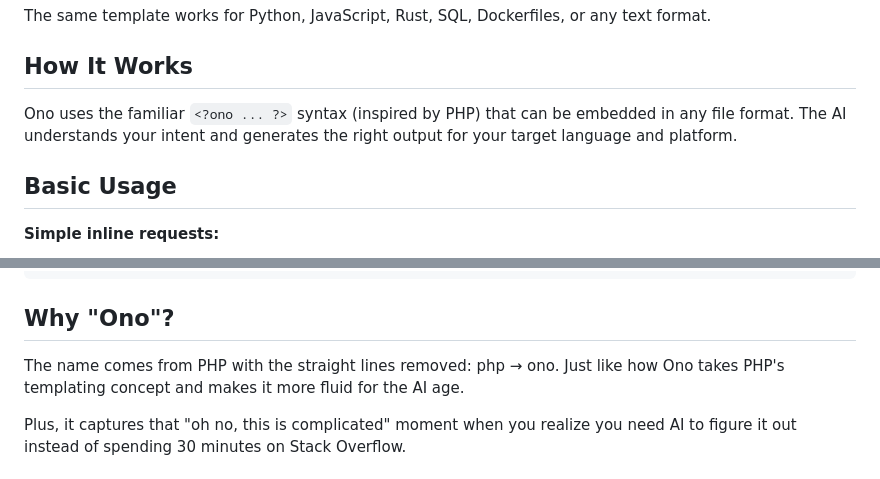
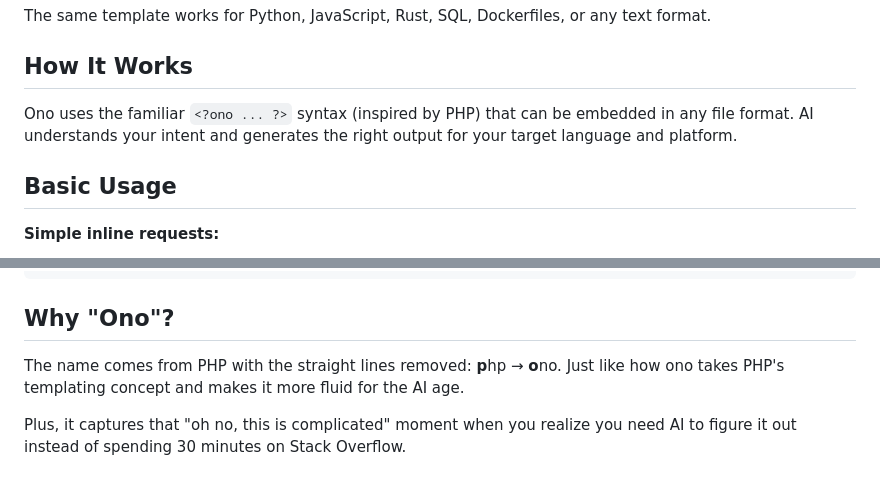
Before and after one commit to day50-dev/ono, a Markdown page: README.md, 2 parts joined by grey strips. GitHub-like rendering.

```diff
--- a/README.md
+++ b/README.md
@@ -32,7 +32,7 @@ The same template works for Python, JavaScript, Rust, SQL, Dockerfiles, or any t
 
 ## How It Works
 
-Ono uses the familiar `<?ono ... ?>` syntax (inspired by PHP) that can be embedded in any file format. The AI understands your intent and generates the right output for your target language and platform.
+Ono uses the familiar `<?ono ... ?>` syntax (inspired by PHP) that can be embedded in any file format. AI understands your intent and generates the right output for your target language and platform.
 
 ## Basic Usage
 
@@ -264,7 +200,7 @@ database:
 
 ## Why "Ono"?
 
-The name comes from PHP with the straight lines removed: php → ono. Just like how Ono takes PHP's templating concept and makes it more fluid for the AI age.
+The name comes from PHP with the straight lines removed: **p**hp → **o**no. Just like how ono takes PHP's templating concept and makes it more fluid for the AI age.
 
 Plus, it captures that "oh no, this is complicated" moment when you realize you need AI to figure it out instead of spending 30 minutes on Stack Overflow.
 
```
Also changed, not shown: other parts of README.md (+52 -116 lines).
